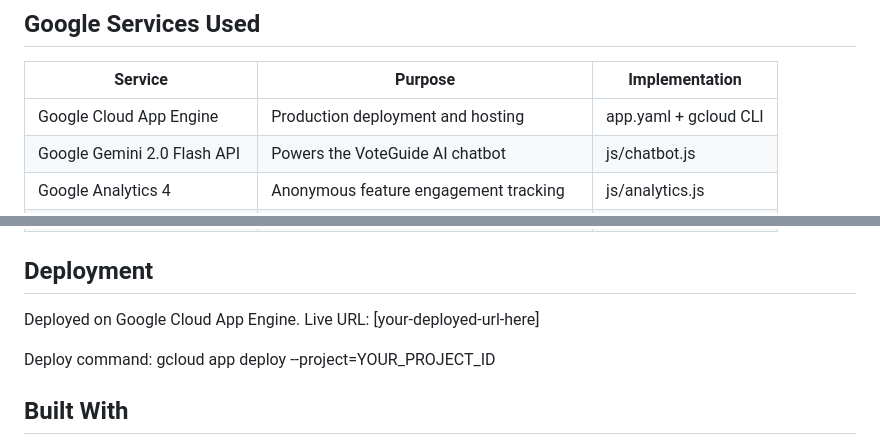
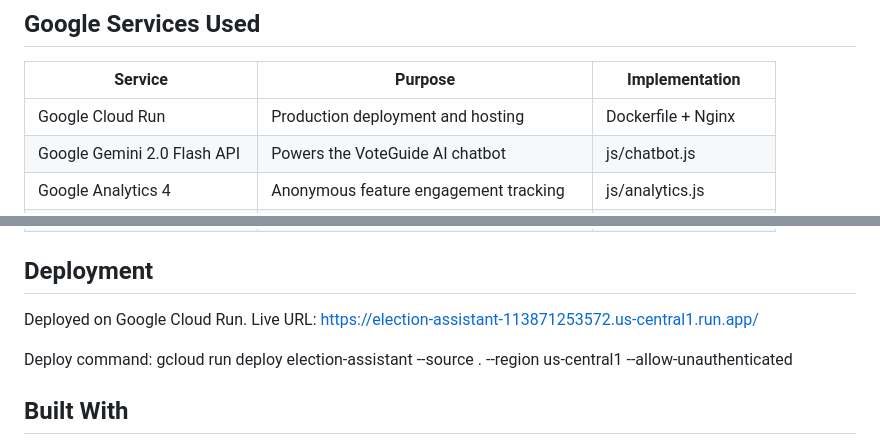
Before and after one commit to sourajit-dey/election-assistant-promptwars, a Markdown page: README.md, 2 parts joined by grey strips. GitHub-like rendering.

Commit message:
Update deployment documentation to reflect Cloud Run URL instead of App Engine

```diff
--- a/README.md
+++ b/README.md
@@ -18,7 +18,7 @@ An interactive web application to help Indian citizens understand the complete L
 
 | Service | Purpose | Implementation |
 |---|---|---|
-| Google Cloud App Engine | Production deployment and hosting | app.yaml + gcloud CLI |
+| Google Cloud Run | Production deployment and hosting | Dockerfile + Nginx |
 | Google Gemini 2.0 Flash API | Powers the VoteGuide AI chatbot | js/chatbot.js |
 | Google Analytics 4 | Anonymous feature engagement tracking | js/analytics.js |
 | Google Charts | Election data visualization (seats + turnout) | js/charts.js |
@@ -28,11 +28,11 @@ An interactive web application to help Indian citizens understand the complete L
 | Google Antigravity | Agentic development environment | antigravity.google |
 
 ## Deployment
-Deployed on Google Cloud App Engine.
-Live URL: [your-deployed-url-here]
+Deployed on Google Cloud Run.
+Live URL: [https://election-assistant-113871253572.us-central1.run.app/](https://election-assistant-113871253572.us-central1.run.app/)
 
 Deploy command:
-gcloud app deploy --project=YOUR_PROJECT_ID
+gcloud run deploy election-assistant --source . --region us-central1 --allow-unauthenticated
 
 ## Built With
 
```
